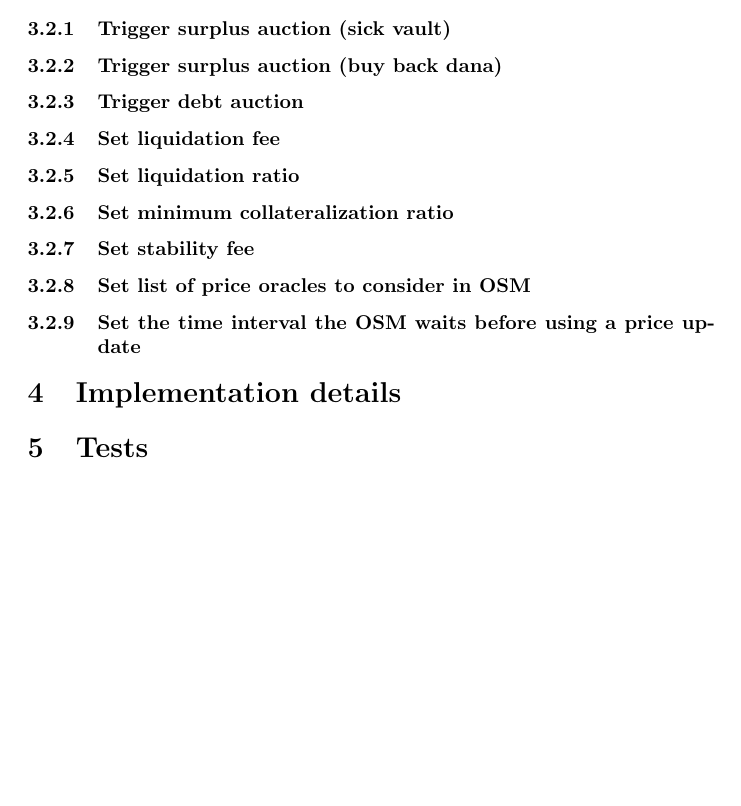
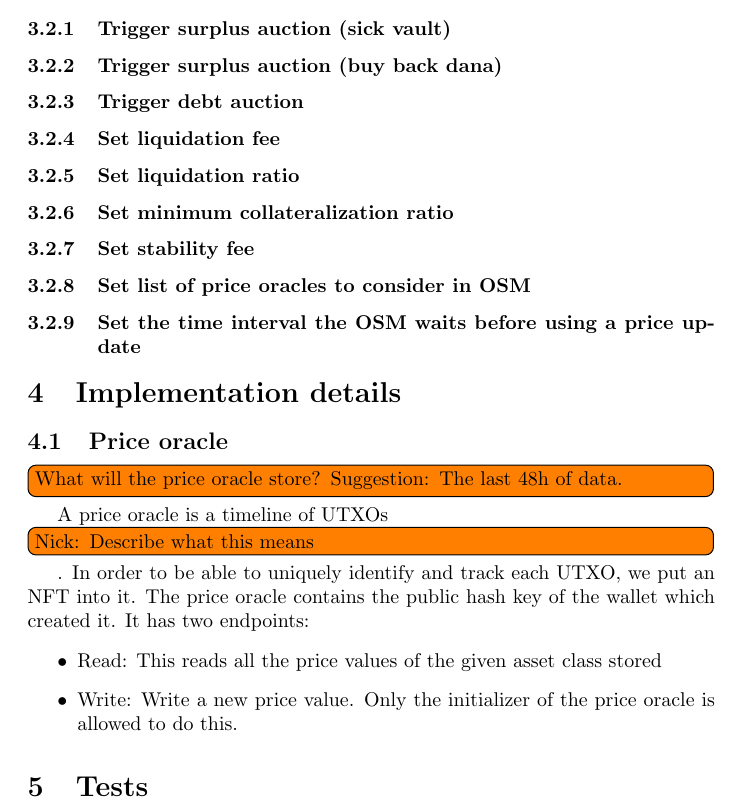
Before and after one commit to ArdanaLabs/hello-cardano-template, a LaTeX document (docs/test-plan.tex): part of page 5 of 5, cut so that both start at the same text, the shorter picture padded with empty space. Compiled offline with pdfLaTeX.

Commit message:
Added price oracle

```diff
--- a/docs/test-plan.tex
+++ b/docs/test-plan.tex
@@ -1,5 +1,6 @@
 \documentclass{article} % Use the custom invoice class (invoice.cls)
 \usepackage{todonotes}
+\setuptodonotes{inline}
 
 \title{dUSD Test Plan}
 \begin{document}
@@ -209,7 +210,24 @@ Design decisions:
 
 \section{Implementation details}
 
+% What do we need in order to make this happen?
+
+\subsection{Price oracle}
+
+\todo{What will the price oracle store? Suggestion: The last 48h of data.}
+
+A price oracle is a timeline of UTXOs \todo{Nick: Describe what this means}. In
+order to be able to uniquely identify and track each UTXO, we put an NFT into
+it. The price oracle contains the public hash key of the wallet which created
+it. It has two endpoints:
+\begin{itemize}
+  \item Read: This reads all the price values of the given asset class stored
+  \item Write: Write a new price value. Only the initializer of the price oracle
+    is allowed to do this.
+\end{itemize}
+
 \section{Tests}
+
 
 % \section{Remarks}
 %
```
